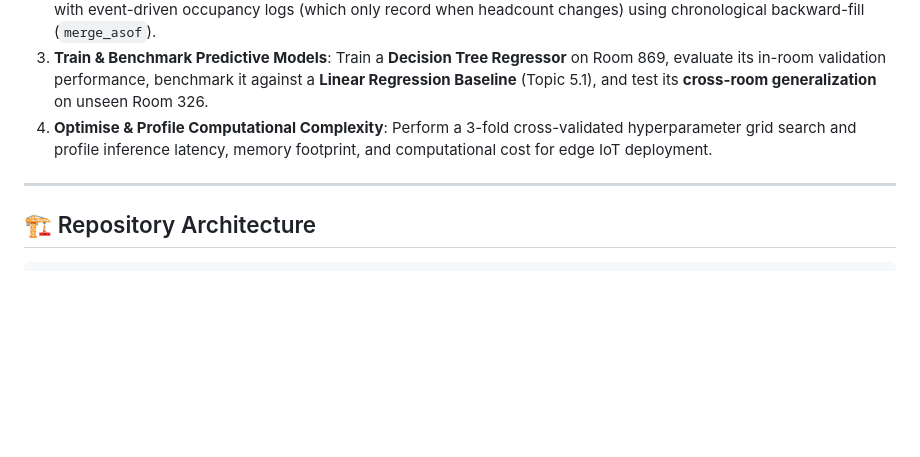
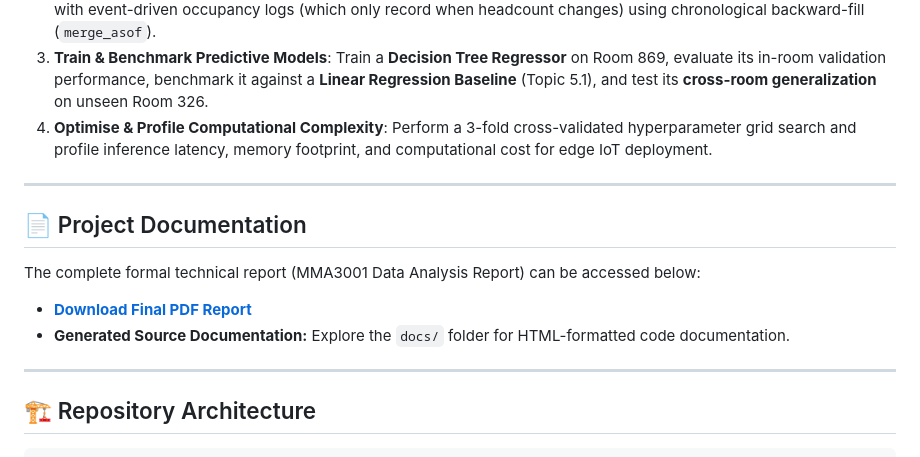
Before and after one commit to Jrob0062/MMA3001-Project, a Markdown page: README.md, the part around the change. Rendered like a GitHub page; blank space fills up the shorter version.

Commit message:
Add report to readme
Added project documentation section with links to the final report and source documentation.

```diff
--- a/README.md
+++ b/README.md
@@ -11,6 +11,13 @@ Indoor air quality and occupancy dynamics are intrinsically linked through human
 2. **Handle Asynchronous Event Alignment**: Bridge periodic environmental sensor data (recorded every 10–15 minutes) with event-driven occupancy logs (which only record when headcount changes) using chronological backward-fill (`merge_asof`).
 3. **Train & Benchmark Predictive Models**: Train a **Decision Tree Regressor** on Room 869, evaluate its in-room validation performance, benchmark it against a **Linear Regression Baseline** (Topic 5.1), and test its **cross-room generalization** on unseen Room 326.
 4. **Optimise & Profile Computational Complexity**: Perform a 3-fold cross-validated hyperparameter grid search and profile inference latency, memory footprint, and computational cost for edge IoT deployment.
+
+---
+
+## 📄 Project Documentation
+The complete formal technical report (MMA3001 Data Analysis Report) can be accessed below:
+* **[Download Final PDF Report](./MMA3001%20Data%20Analysis%20Report%20-%2034988041.pdf)**
+* **Generated Source Documentation:** Explore the `docs/` folder for HTML-formatted code documentation.
 
 ---
 
```
